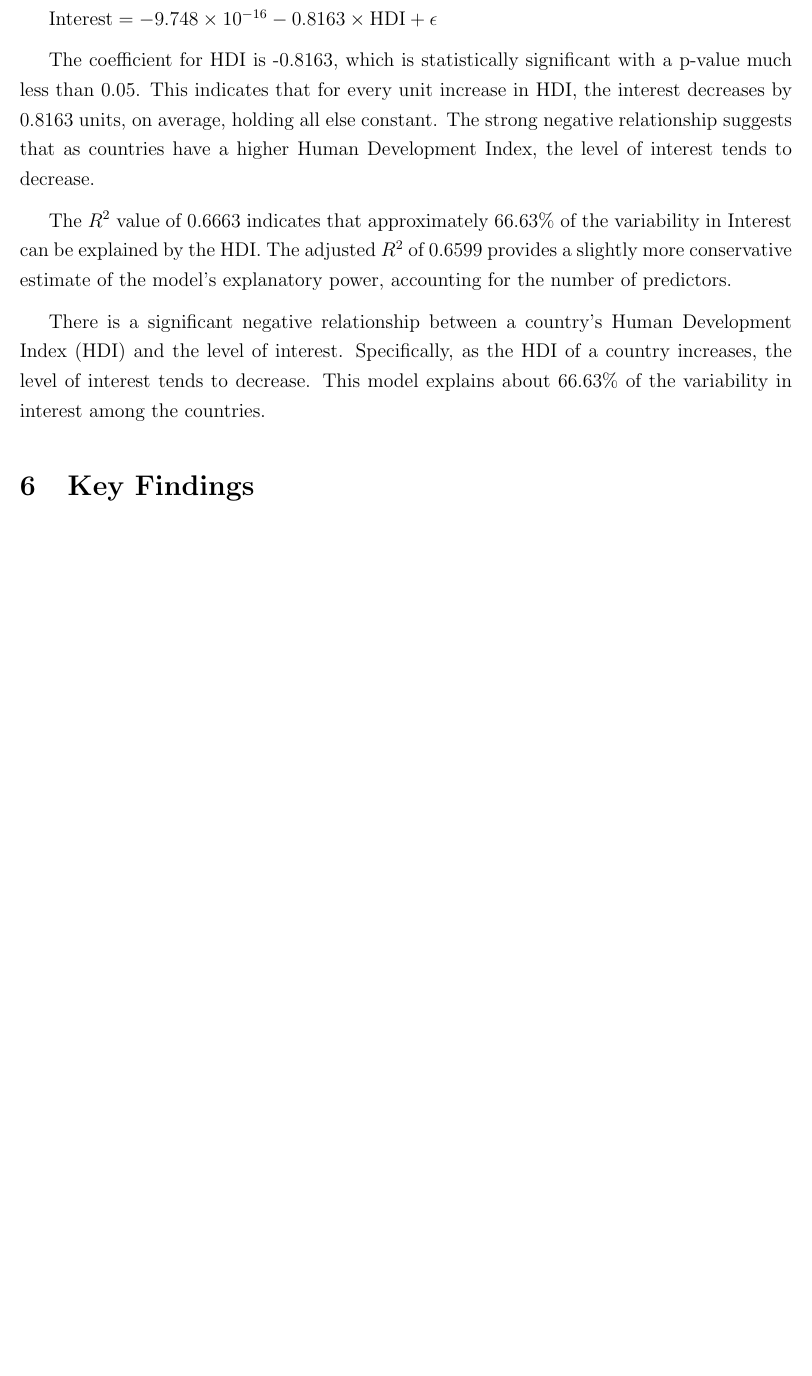
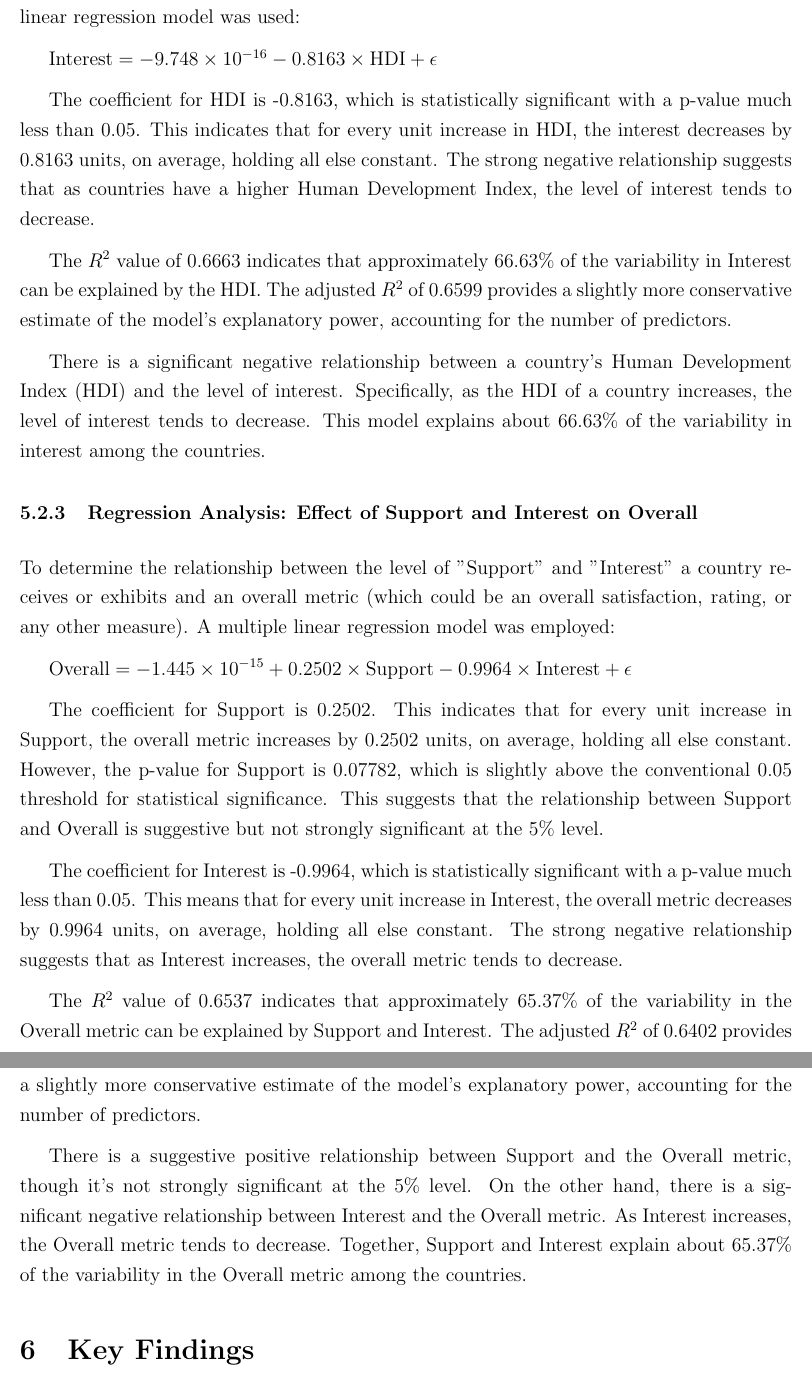
Before and after one commit to felixzhao/STAT501-Assignment, a LaTeX problem sheet (report/stat501-assignment.tex): part of page 8 of 9 before the commit and two parts of pages 8 and 9 of 10 after it, the two joined at a grey line, cut at the place of the change, the shorter picture padded with empty space. Compiled offline with pdfLaTeX.

Commit message:
add model 3 reg

```diff
--- a/report/stat501-assignment.tex
+++ b/report/stat501-assignment.tex
@@ -262,6 +262,26 @@ $R^2$  of 0.6599 provides a slightly more conservative estimate of the model's e
 
 There is a significant negative relationship between a country's Human Development Index (HDI) and the level of interest. Specifically, as the HDI of a country increases, the level of interest tends to decrease. This model explains about 66.63\% of the variability in interest among the countries.
 
+
+\subsubsection{Regression Analysis: Effect of Support and Interest on Overall}
+\label{sss.supintvsoverall}
+
+To determine the relationship between the level of "Support" and "Interest" a country receives or exhibits and an overall metric (which could be an overall satisfaction, rating, or any other measure).
+A multiple linear regression model was employed:
+
+$\text{Overall} = -1.445 \times 10^{-15} + 0.2502 \times \text{Support} - 0.9964 \times \text{Interest} + \epsilon$
+
+
+The coefficient for Support is 0.2502. This indicates that for every unit increase in Support, the overall metric increases by 0.2502 units, on average, holding all else constant. However, the p-value for Support is 0.07782, which is slightly above the conventional 0.05 threshold for statistical significance. This suggests that the relationship between Support and Overall is suggestive but not strongly significant at the 5\% level.
+
+
+The coefficient for Interest is -0.9964, which is statistically significant with a p-value much less than 0.05. This means that for every unit increase in Interest, the overall metric decreases by 0.9964 units, on average, holding all else constant. The strong negative relationship suggests that as Interest increases, the overall metric tends to decrease.
+
+The $R^2$  value of 0.6537 indicates that approximately 65.37\% of the variability in the Overall metric can be explained by Support and Interest. The adjusted
+$R^2$ of 0.6402 provides a slightly more conservative estimate of the model's explanatory power, accounting for the number of predictors.
+
+There is a suggestive positive relationship between Support and the Overall metric, though it's not strongly significant at the 5\% level. On the other hand, there is a significant negative relationship between Interest and the Overall metric. As Interest increases, the Overall metric tends to decrease. Together, Support and Interest explain about 65.37\% of the variability in the Overall metric among the countries.
+
 \section{Key Findings}
 
 Results of the statistical analysis.
```
